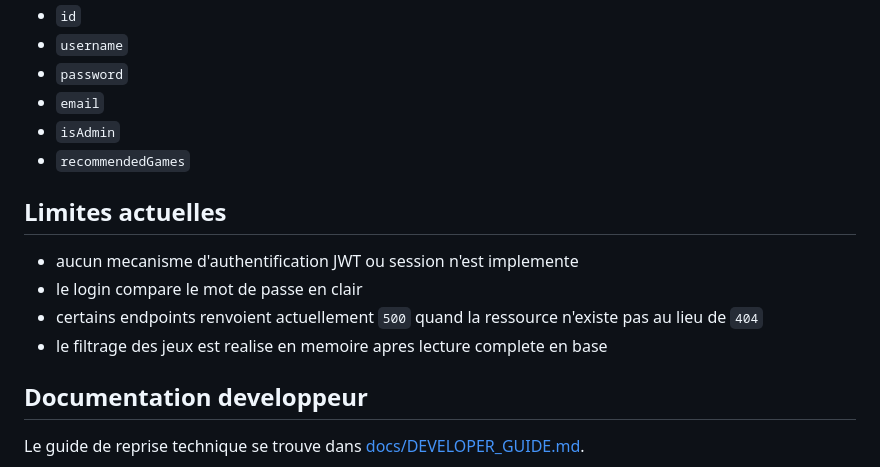
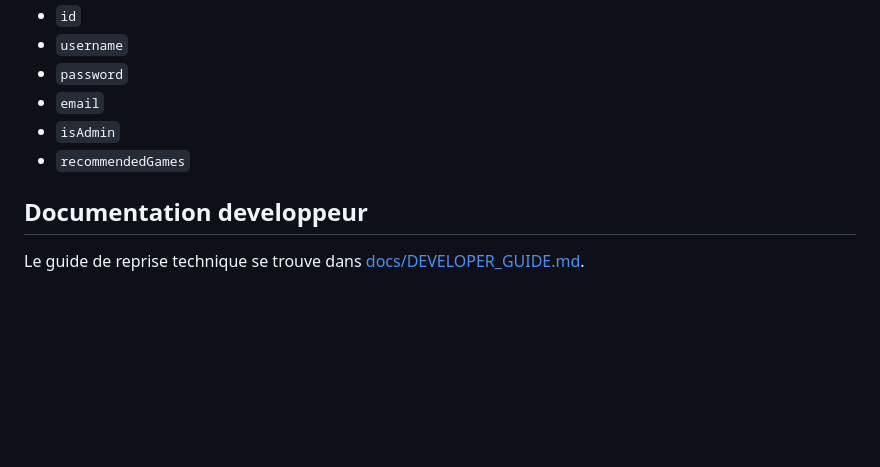
Before and after one commit to Ostro55/didactic-octo-fishstick-vapeur, a Markdown page: backend/README.md, the part around the change. GitHub-like rendering; blank space fills up the shorter version.

Commit message:
fix: modif README backend

```diff
--- a/backend/README.md
+++ b/backend/README.md
@@ -186,13 +186,6 @@ curl -X POST http://localhost:8080/users/login \
 - `isAdmin`
 - `recommendedGames`
 
-## Limites actuelles
-
-- aucun mecanisme d'authentification JWT ou session n'est implemente
-- le login compare le mot de passe en clair
-- certains endpoints renvoient actuellement `500` quand la ressource n'existe pas au lieu de `404`
-- le filtrage des jeux est realise en memoire apres lecture complete en base
-
 ## Documentation developpeur
 
 Le guide de reprise technique se trouve dans [docs/DEVELOPER_GUIDE.md](/home/epita/dev/projFullStack/didactic-octo-fishstick-vapeur/backend/docs/DEVELOPER_GUIDE.md).
```
